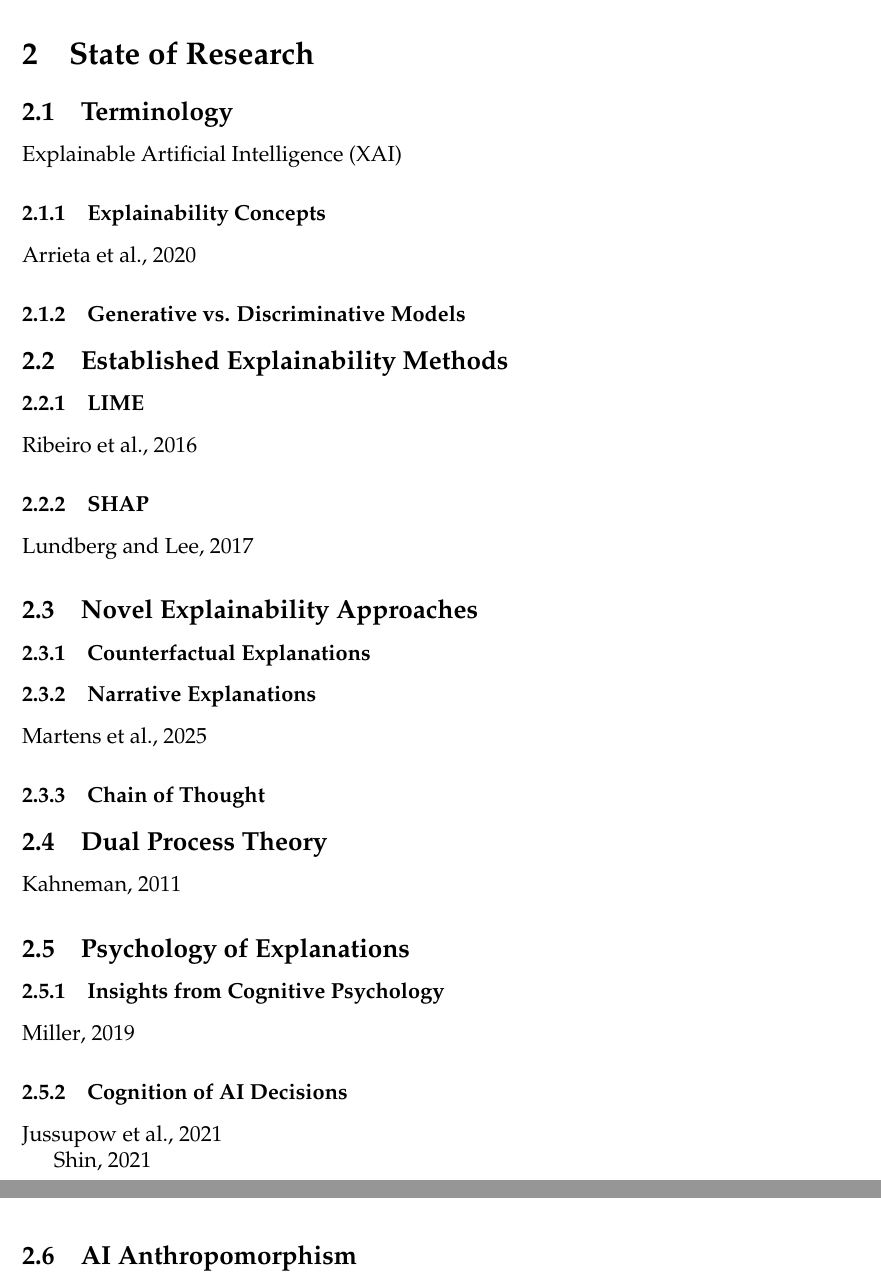
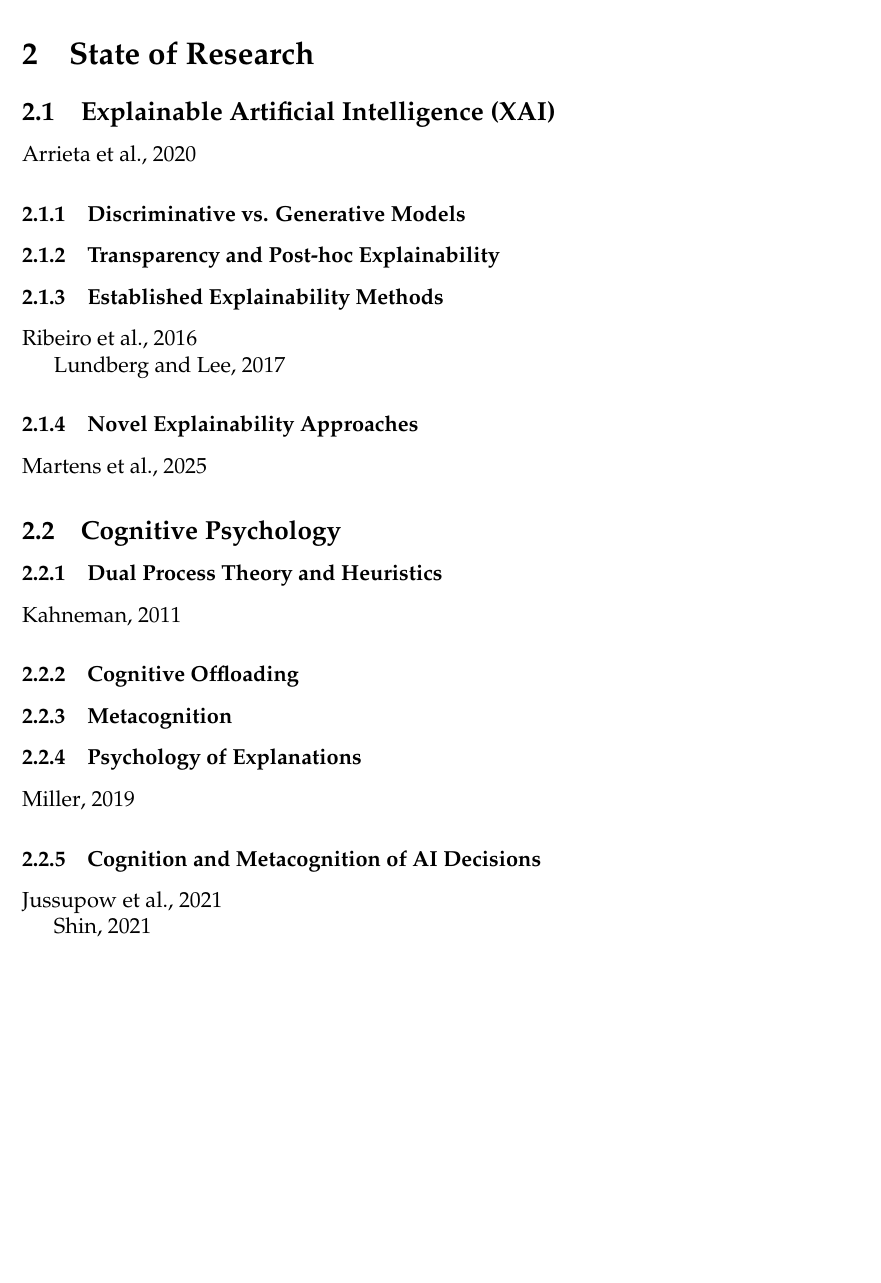
Before and after one commit to nimble-byte/master-thesis, a LaTeX thesis (thesis.tex, which reads contents/02-literature.tex): two parts of pages 6 and 7 of 23 before the commit and part of page 5 of 21 after it, the two joined at a grey line, cut so that both start at the same text, the shorter picture padded with empty space. Compiled offline with pdfLaTeX.

Commit message:
add new structure aligned with presentation

```diff
--- a/contents/02-literature.tex
+++ b/contents/02-literature.tex
@@ -1,49 +1,88 @@
 \section{State of Research} \label{sec:state_of_research}
 
-\subsection{Terminology} \label{ssec:terminology}
+% \subsection{Terminology} \label{ssec:terminology}
 
-\ac{XAI}
+% \ac{XAI}
 
-\subsubsection{Explainability Concepts} \label{sssec:explainability_concepts}
+% \subsubsection{Explainability Concepts} \label{sssec:explainability_concepts}
+
+% \cite{Arieta2020}
+
+% \subsubsection{Generative vs. Discriminative Models} \label{ssec:generative_vs_discriminative_models}
+
+% \subsection{Established Explainability Methods} \label{ssec:established_explainability_methods}
+
+% \subsubsection{LIME} \label{sssec:lime}
+
+% \cite{Ribeiro2016}
+
+% \subsubsection{SHAP} \label{sssec:shap}
+
+% \cite{Lundberg2017}
+
+% \subsection{Novel Explainability Approaches} \label{ssec:novel_explainability_approaches}
+
+% \subsubsection{Counterfactual Explanations} \label{sssec:counterfactual_explanations}
+
+% \subsubsection{Narrative Explanations} \label{sssec:narrative_explanations}
+
+% \cite{Martens2025}
+
+% \subsubsection{Chain of Thought} \label{sssec:chain_of_thought}
+
+% \subsection{Dual Process Theory} \label{ssec:dual_process_theory}
+
+% \cite{Kahnemann2011}
+
+% \subsection{Psychology of Explanations} \label{ssec:psychology_of_explanations}
+
+% \subsubsection{Insights from Cognitive Psychology} \label{sssec:insights_from_cognitive_psychology}
+
+% \cite{Miller2019}
+
+% \subsubsection{Cognition of AI Decisions}
+
+% \cite{Jussupow2021}
+
+% \cite{Shin2021}
+
+% \subsection{AI Anthropomorphism} \label{ssec:ai_antropomorphism}
+
+% New proposed structure for the section:
+\subsection{Explainable Artificial Intelligence (XAI)} \label{ssec:xai}
 
 \cite{Arieta2020}
 
-\subsubsection{Generative vs. Discriminative Models} \label{ssec:generative_vs_discriminative_models}
+\subsubsection{Discriminative vs. Generative Models} \label{sssec:disc_vs_gen}
 
-\subsection{Established Explainability Methods} \label{ssec:established_explainability_methods}
+\subsubsection{Transparency and Post-hoc Explainability} \label{sssec:transparency_posthoc}
 
-\subsubsection{LIME} \label{sssec:lime}
+\subsubsection{Established Explainability Methods} \label{sssec:established_methods}
 
 \cite{Ribeiro2016}
 
-\subsubsection{SHAP} \label{sssec:shap}
-
 \cite{Lundberg2017}
 
-\subsection{Novel Explainability Approaches} \label{ssec:novel_explainability_approaches}
-
-\subsubsection{Counterfactual Explanations} \label{sssec:counterfactual_explanations}
-
-\subsubsection{Narrative Explanations} \label{sssec:narrative_explanations}
+\subsubsection{Novel Explainability Approaches} \label{sssec:novel_approaches}
 
 \cite{Martens2025}
 
-\subsubsection{Chain of Thought} \label{sssec:chain_of_thought}
+\subsection{Cognitive Psychology} \label{ssec:cognitive_psychology}
 
-\subsection{Dual Process Theory} \label{ssec:dual_process_theory}
+\subsubsection{Dual Process Theory and Heuristics} \label{sssec:dual_process}
 
 \cite{Kahnemann2011}
 
-\subsection{Psychology of Explanations} \label{ssec:psychology_of_explanations}
+\subsubsection{Cognitive Offloading} \label{sssec:cognitive_offloading}
 
-\subsubsection{Insights from Cognitive Psychology} \label{sssec:insights_from_cognitive_psychology}
+\subsubsection{Metacognition} \label{sssec:metacognition}
+
+\subsubsection{Psychology of Explanations} \label{sssec:psychology_explanations}
 
 \cite{Miller2019}
 
-\subsubsection{Cognition of AI Decisions}
+\subsubsection {Cognition and Metacognition of AI Decisions} \label{sssec:cognition_metacognition_ai}
 
 \cite{Jussupow2021}
 
 \cite{Shin2021}
-
-\subsection{AI Anthropomorphism} \label{ssec:ai_antropomorphism}
```
